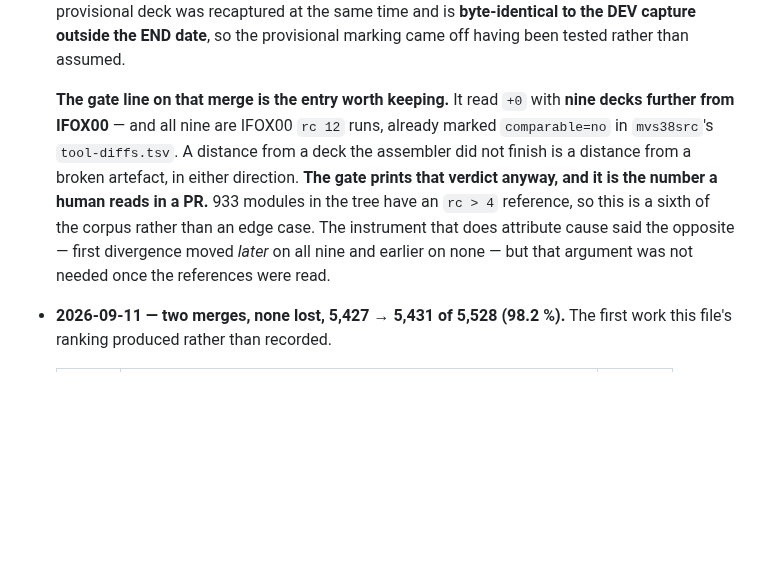
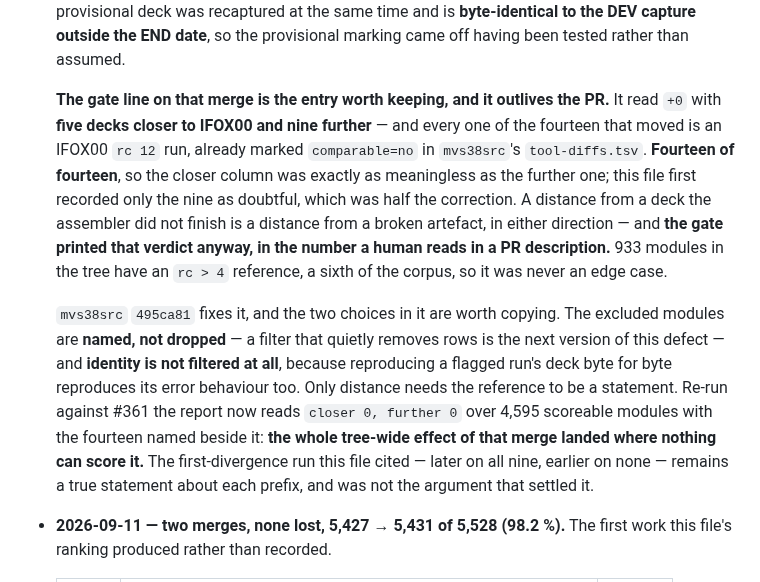
Before and after one commit to mvslovers/cc370, a Markdown page: TODO.md, the part around the change. Rendered like a GitHub page; blank space fills up the shorter version.

Commit message:
docs: it was fourteen of fourteen, not nine
The #361 entry recorded the nine decks the gate called "further from
IFOX00" as doubtful and let the five it called "closer" stand. Measured:
fourteen decks moved between the #361 parent and #361, and all fourteen are
IFOX00 rc 12 runs. The closer column was exactly as meaningless as the
further one, so half the correction was missing.

With mvs38src's gate fix (495ca81) the same run reads closer 0, further 0
over 4,595 scoreable modules, with the fourteen named beside it rather than
dropped. The whole tree-wide effect of that merge landed where nothing can
score it -- which is a cleaner statement than either column was.

```diff
--- a/TODO.md
+++ b/TODO.md
@@ -792,16 +792,27 @@ Pointers only. The reasoning lives in the issues and their PRs.
   the same time and is **byte-identical to the DEV capture outside the END date**,
   so the provisional marking came off having been tested rather than assumed.
 
-  **The gate line on that merge is the entry worth keeping.** It read `+0` with
-  **nine decks further from IFOX00** — and all nine are IFOX00 `rc 12` runs,
-  already marked `comparable=no` in `mvs38src`'s `tool-diffs.tsv`. A distance from
-  a deck the assembler did not finish is a distance from a broken artefact, in
-  either direction. **The gate prints that verdict anyway, and it is the number a
-  human reads in a PR.** 933 modules in the tree have an `rc > 4` reference, so
-  this is a sixth of the corpus rather than an edge case. The instrument that does
-  attribute cause said the opposite — first divergence moved *later* on all nine
-  and earlier on none — but that argument was not needed once the references were
-  read.
+  **The gate line on that merge is the entry worth keeping, and it outlives the
+  PR.** It read `+0` with **five decks closer to IFOX00 and nine further** — and
+  every one of the fourteen that moved is an IFOX00 `rc 12` run, already marked
+  `comparable=no` in `mvs38src`'s `tool-diffs.tsv`. **Fourteen of fourteen**, so
+  the closer column was exactly as meaningless as the further one; this file first
+  recorded only the nine as doubtful, which was half the correction. A distance
+  from a deck the assembler did not finish is a distance from a broken artefact,
+  in either direction — and **the gate printed that verdict anyway, in the number
+  a human reads in a PR description.** 933 modules in the tree have an `rc > 4`
+  reference, a sixth of the corpus, so it was never an edge case.
+
+  `mvs38src` `495ca81` fixes it, and the two choices in it are worth copying. The
+  excluded modules are **named, not dropped** — a filter that quietly removes rows
+  is the next version of this defect — and **identity is not filtered at all**,
+  because reproducing a flagged run's deck byte for byte reproduces its error
+  behaviour too. Only distance needs the reference to be a statement. Re-run
+  against #361 the report now reads `closer 0, further 0` over 4,595 scoreable
+  modules with the fourteen named beside it: **the whole tree-wide effect of that
+  merge landed where nothing can score it.** The first-divergence run this file
+  cited — later on all nine, earlier on none — remains a true statement about each
+  prefix, and was not the argument that settled it.
 
 - **2026-09-11 — two merges, none lost, 5,427 → 5,431 of 5,528 (98.2 %).** The
   first work this file's ranking produced rather than recorded.
```
